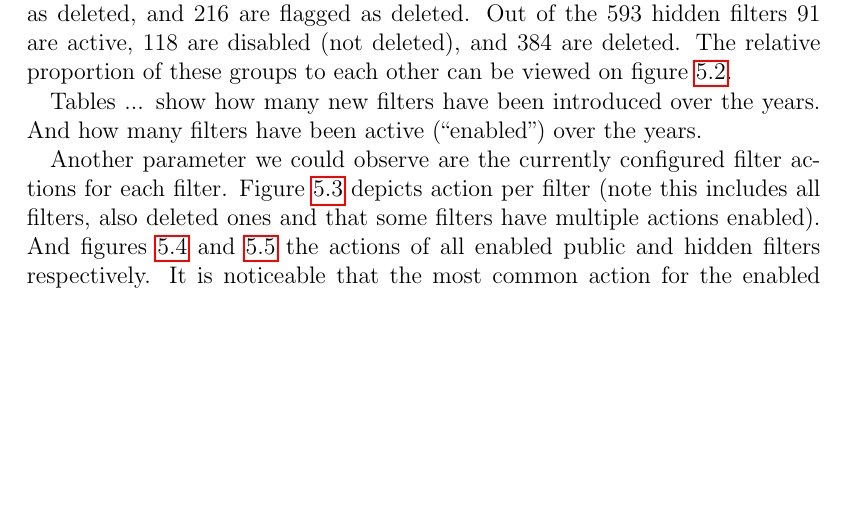
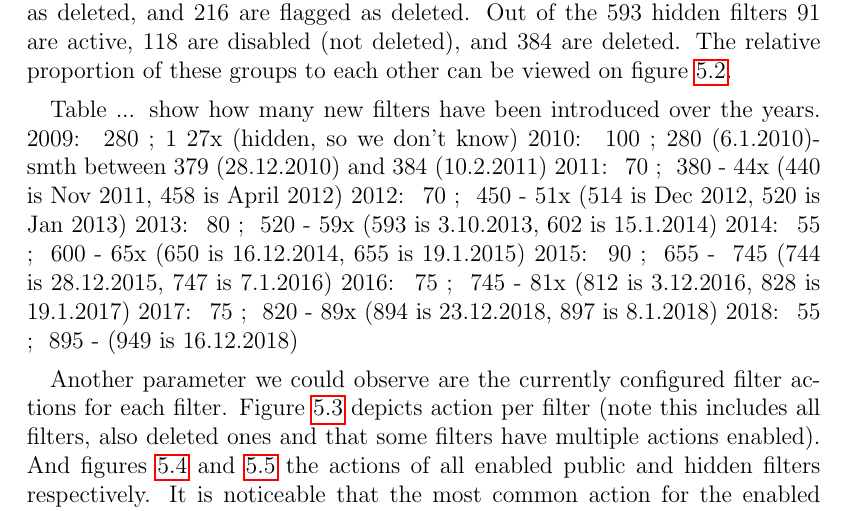
Before and after one commit to lusy/wikifilters, a LaTeX thesis (thesis/thesis_main.tex, which reads thesis/5-Overview-EN-Wiki.tex): part of page 57 of 98, cut so that both start at the same text, the shorter picture padded with empty space. Compiled offline with pdfLaTeX.

Commit message:
Determine how many new filters were introduced each year

```diff
--- a/thesis/5-Overview-EN-Wiki.tex
+++ b/thesis/5-Overview-EN-Wiki.tex
@@ -79,9 +79,19 @@ The relative proportion of these groups to each other can be viewed on figure~\r
   \caption{EN Wikipedia edit filters: hidden, disabled and deleted filters}~\label{fig:general-stats}
 \end{figure}
 
+%TODO decide whether to keep data of the sort; it's not very accurate (since hidden filters are missing), there is no interesting tendency and I don't have any particular commentary on it.
+Table ... show how many new filters have been introduced over the years.
+2009: ~280 ; 1~27x (hidden, so we don't know)
+2010: ~100 ; 280 (6.1.2010)- smth between 379 (28.12.2010) and 384 (10.2.2011)
+2011: ~70  ; ~380 - 44x (440 is Nov 2011, 458 is April 2012)
+2012: ~70  ; ~450 - 51x (514 is Dec 2012, 520 is Jan 2013)
+2013: ~80  ; ~520 - 59x (593 is 3.10.2013, 602 is 15.1.2014)
+2014: ~55  ; ~600 - 65x (650 is 16.12.2014, 655 is 19.1.2015)
+2015: ~90  ; ~655 - ~745 (744 is 28.12.2015, 747 is 7.1.2016)
+2016: ~75  ; ~745 - 81x (812 is 3.12.2016, 828 is 19.1.2017)
+2017: ~75  ; ~820 - 89x (894 is 23.12.2018, 897 is 8.1.2018)
+2018: ~55  ; ~895 - (949 is 16.12.2018)
 
-Tables ... show how many new filters have been introduced over the years.
-And how many filters have been active (``enabled'') over the years. %TODO do I have data for this
 
 Another parameter we could observe are the currently configured filter actions for each filter.
 Figure~\ref{fig:all-filters-actions} depicts action per filter (note this includes all filters, also deleted ones and that some filters have multiple actions enabled).
```
